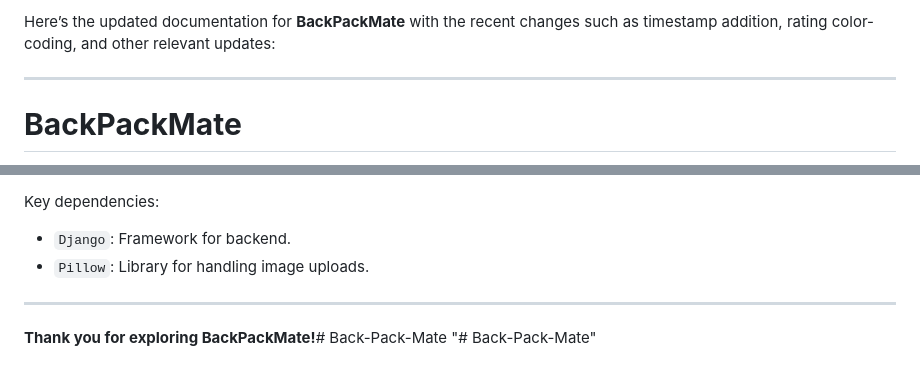
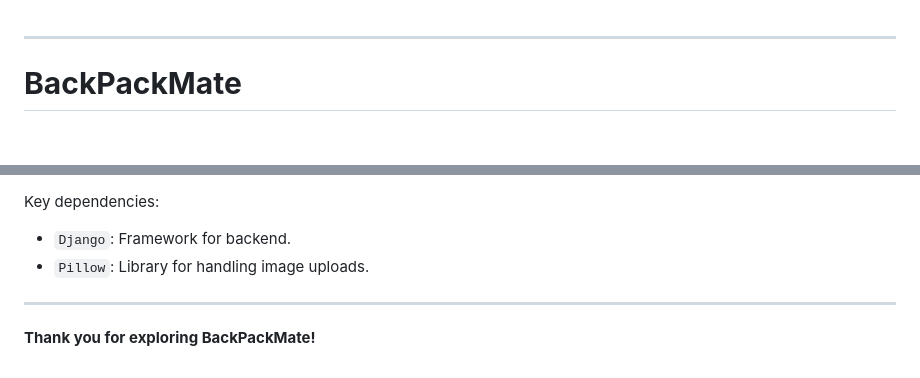
Before and after one commit to Monish-Kumar-D/Back-Pack-Mate, a Markdown page: README.md, 2 parts joined by grey strips. Drawn GitHub-style; blank space fills up the shorter version.

```diff
--- a/README.md
+++ b/README.md
@@ -1,4 +1,3 @@
-Here’s the updated documentation for **BackPackMate** with the recent changes such as timestamp addition, rating color-coding, and other relevant updates:
 
 ---
 
@@ -199,5 +198,4 @@ Key dependencies:
 
 ---
 
-**Thank you for exploring BackPackMate!**# Back-Pack-Mate
-"# Back-Pack-Mate"
+**Thank you for exploring BackPackMate!**
```
